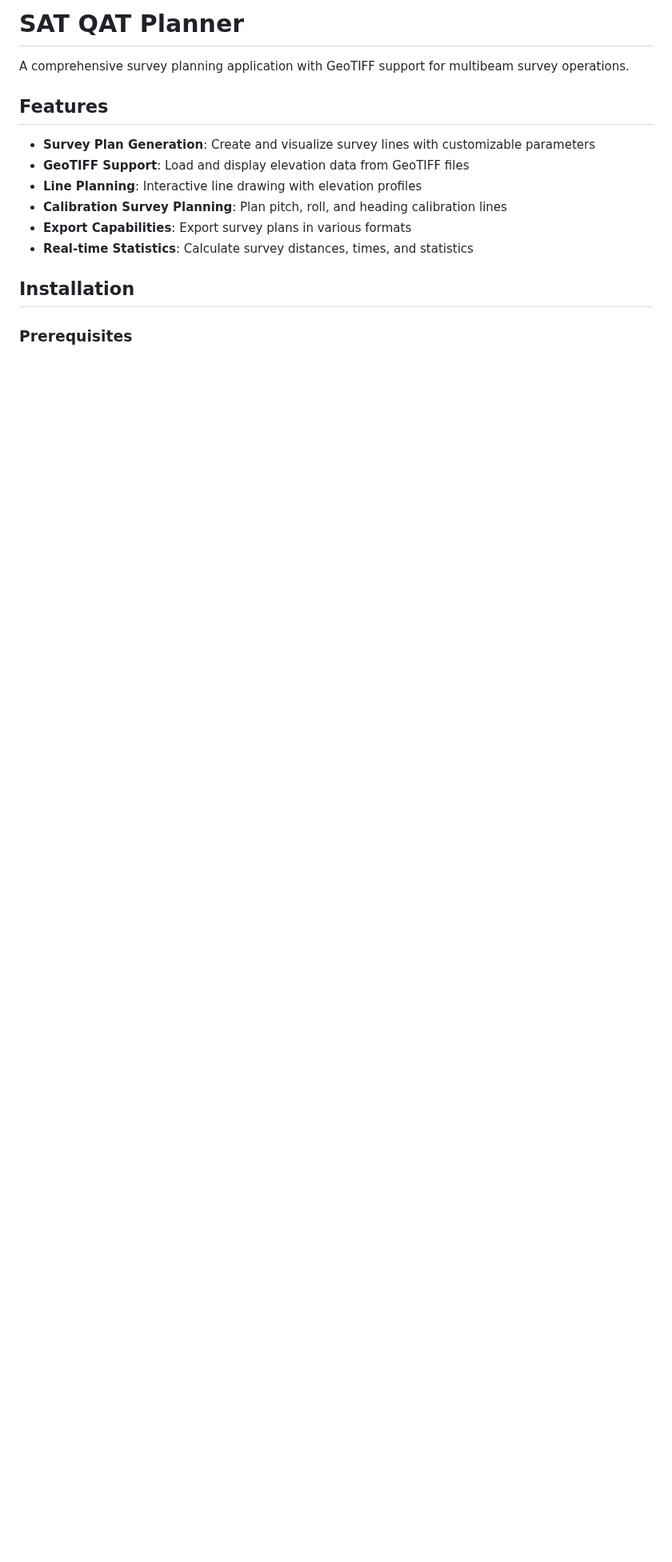
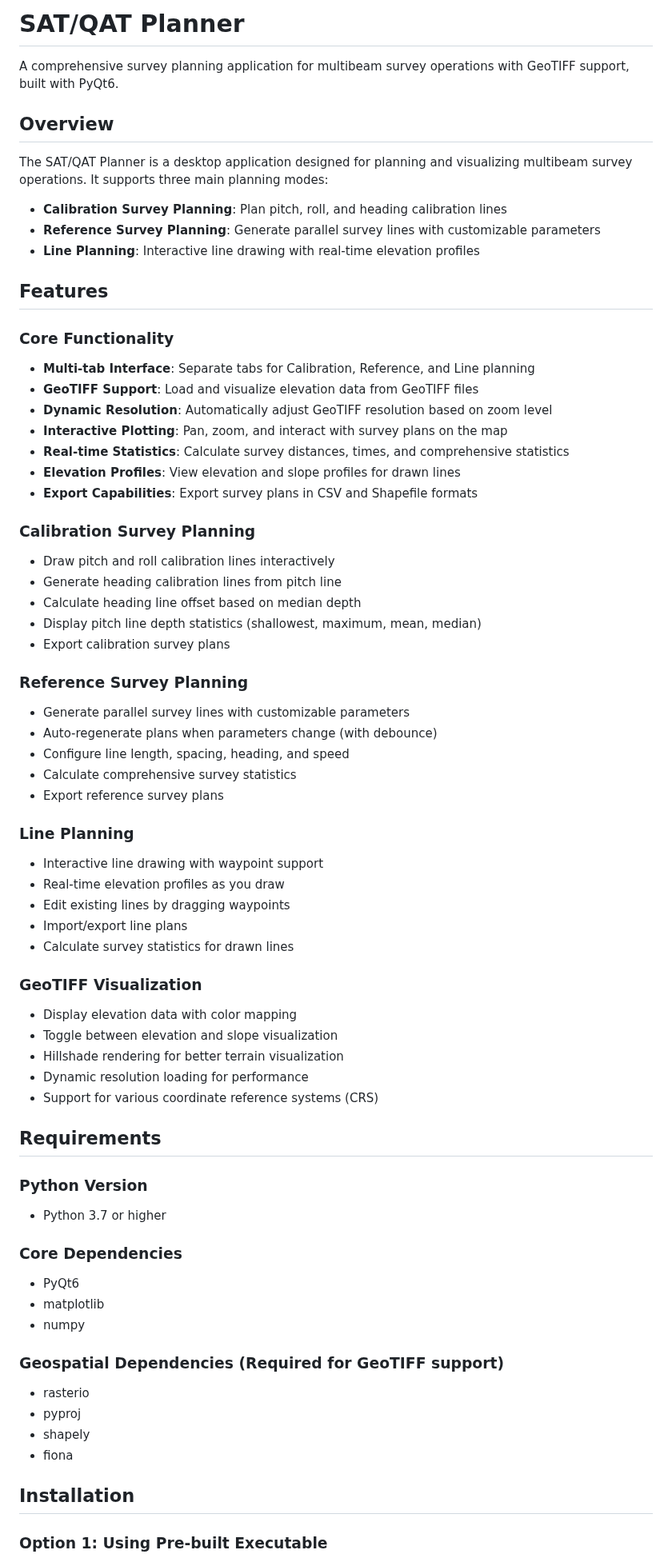
Before and after one commit to seamapper/SAT_Planner, a Markdown page: SAT_PLANNER_README.md, the part around one of its changes. Shown at 80% size. GitHub-like rendering; blank space fills up the shorter version.

```diff
--- a/SAT_PLANNER_README.md
+++ b/SAT_PLANNER_README.md
@@ -1,17 +1,70 @@
-# SAT QAT Planner
+# SAT/QAT Planner
 
-A comprehensive survey planning application with GeoTIFF support for multibeam survey operations.
+A comprehensive survey planning application for multibeam survey operations with GeoTIFF support, built with PyQt6.
+
+## Overview
+
+The SAT/QAT Planner is a desktop application designed for planning and visualizing multibeam survey operations. It supports three main planning modes:
+- **Calibration Survey Planning**: Plan pitch, roll, and heading calibration lines
+- **Reference Survey Planning**: Generate parallel survey lines with customizable parameters
+- **Line Planning**: Interactive line drawing with real-time elevation profiles
 
 ## Features
 
-- **Survey Plan Generation**: Create and visualize survey lines with customizable parameters
-- **GeoTIFF Support**: Load and display elevation data from GeoTIFF files
-- **Line Planning**: Interactive line drawing with elevation profiles
-- **Calibration Survey Planning**: Plan pitch, roll, and heading calibration lines
-- **Export Capabilities**: Export survey plans in various formats
-- **Real-time Statistics**: Calculate survey distances, times, and statistics
+### Core Functionality
+- **Multi-tab Interface**: Separate tabs for Calibration, Reference, and Line planning
+- **GeoTIFF Support**: Load and visualize elevation data from GeoTIFF files
+- **Dynamic Resolution**: Automatically adjust GeoTIFF resolution based on zoom level
+- **Interactive Plotting**: Pan, zoom, and interact with survey plans on the map
+- **Real-time Statistics**: Calculate survey distances, times, and comprehensive statistics
+- **Elevation Profiles**: View elevation and slope profiles for drawn lines
+- **Export Capabilities**: Export survey plans in CSV and Shapefile formats
+
+### Calibration Survey Planning
+- Draw pitch and roll calibration lines interactively
+- Generate heading calibration lines from pitch line
+- Calculate heading line offset based on median depth
+- Display pitch line depth statistics (shallowest, maximum, mean, median)
+- Export calibration survey plans
+
+### Reference Survey Planning
+- Generate parallel survey lines with customizable parameters
+- Auto-regenerate plans when parameters change (with debounce)
+- Configure line length, spacing, heading, and speed
+- Calculate comprehensive survey statistics
+- Export reference survey plans
+
+### Line Planning
+- Interactive line drawing with waypoint support
+- Real-time elevation profiles as you draw
+- Edit existing lines by dragging waypoints
+- Import/export line plans
+- Calculate survey statistics for drawn lines
+
+### GeoTIFF Visualization
+- Display elevation data with color mapping
+- Toggle between elevation and slope visualization
+- Hillshade rendering for better terrain visualization
+- Dynamic resolution loading for performance
+- Support for various coordinate reference systems (CRS)
+
+## Requirements
+
+### Python Version
+- Python 3.7 or higher
+
+### Core Dependencies
+- PyQt6
+- matplotlib
+- numpy
+
+### Geospatial Dependencies (Required for GeoTIFF support)
+- rasterio
+- pyproj
+- shapely
+- fiona
 
 ## Installation
 
-### Prerequisites
+### Option 1: Using Pre-built Executable
 
```
Also changed, not shown: other parts of SAT_PLANNER_README.md (+135 -94 lines).
